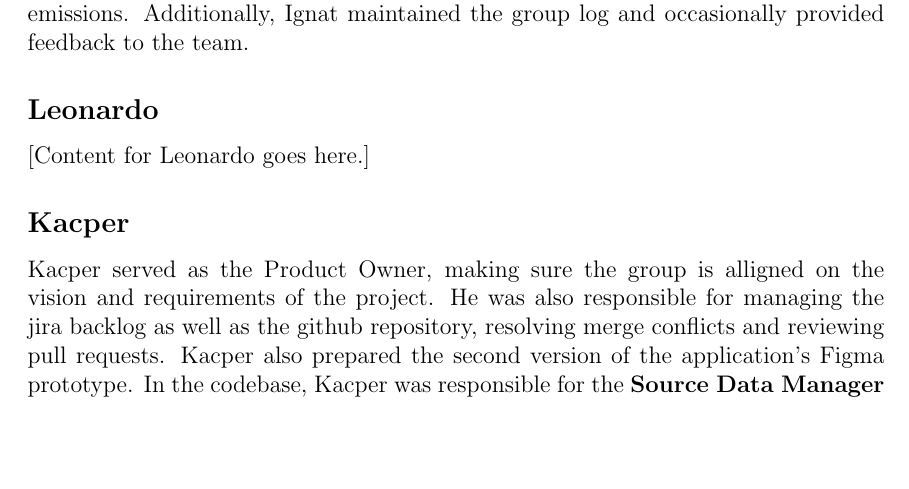
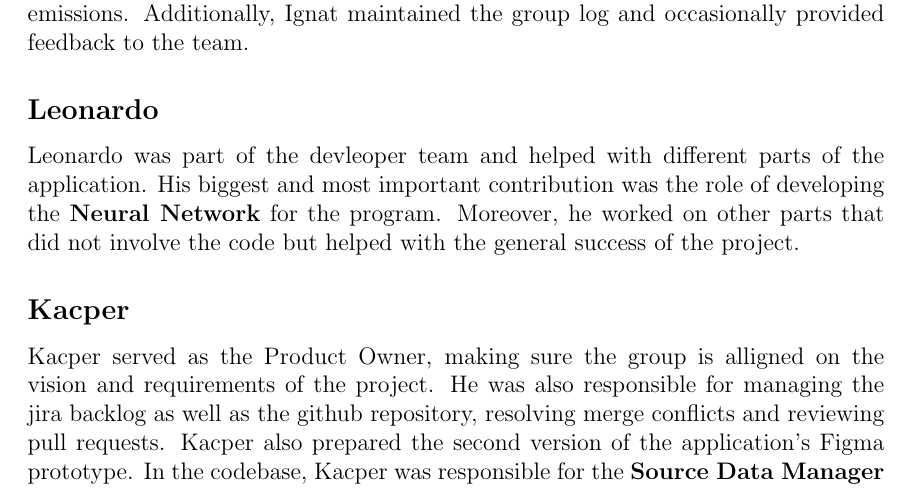
Before and after one commit to Kacper-Grzyb/heat-production-optimization, a LaTeX thesis (report/Report.tex): part of page 64 of 65, cut so that both start at the same text, the shorter picture padded with empty space. Compiled offline with pdfLaTeX.

Commit message:
Add prosciutto

```diff
--- a/report/Report.tex
+++ b/report/Report.tex
@@ -1027,7 +1027,8 @@ the group log and occasionally provided feedback to the team.
 
 \subsection*{Leonardo}
 \label{sec:nnexplanation} %explain how the neural network optimizer works here
-[Content for Leonardo goes here.]
+Leonardo was part of the devleoper team and helped with different parts of the application. His biggest and most important contribution was the role of developing the \textbf{Neural Network} for the program.
+Moreover, he worked on other parts that did not involve the code but helped with the general success of the project.
 
 \subsection*{Kacper}
 Kacper served as the Product Owner, making sure the group is alligned on the vision and requirements of the project. He was also
```
